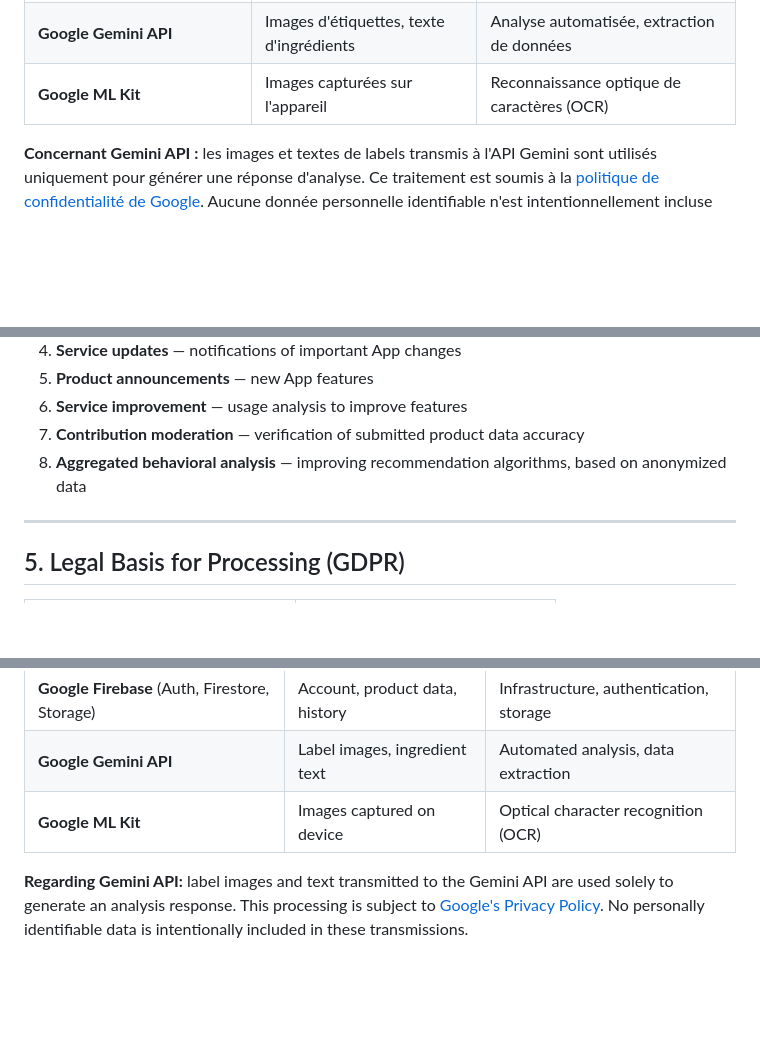
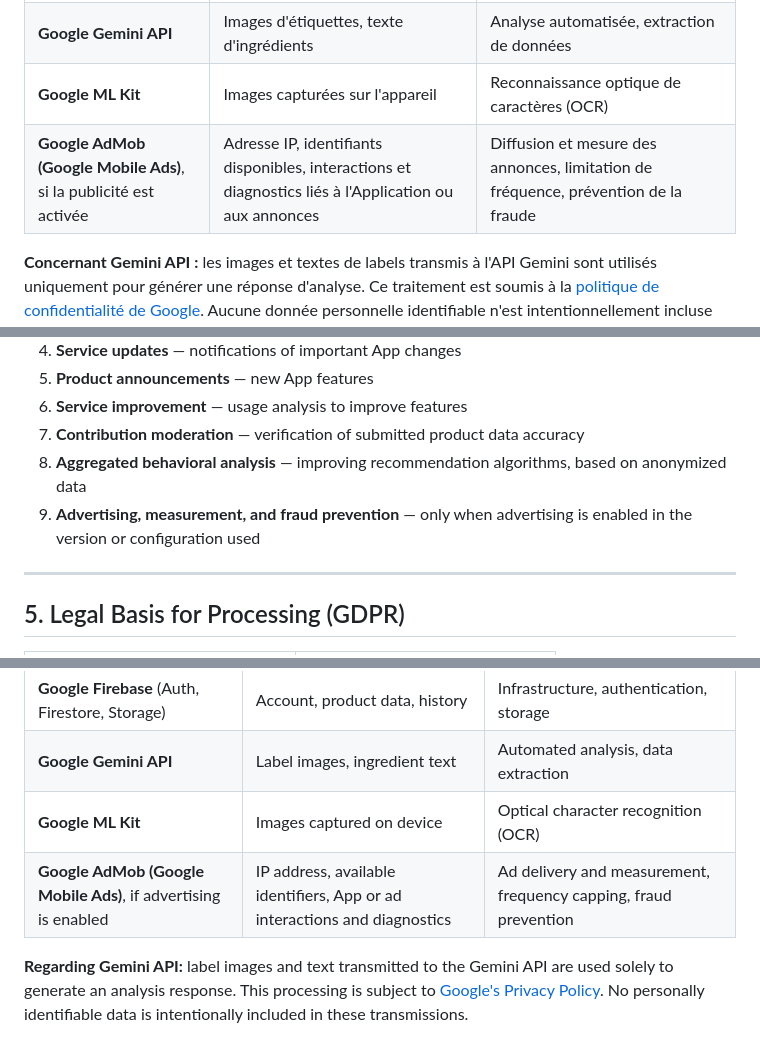
Before and after one commit to SupportAchApp/ach-legal, a Markdown page: privacy-policy.md, 3 parts joined by grey strips. GitHub-like rendering; blank space fills up the shorter version.

```diff
--- a/privacy-policy.md
+++ b/privacy-policy.md
@@ -112,6 +121,7 @@ Vos données peuvent être traitées par les sous-traitants techniques suivants,
 | **Google Firebase** (Auth, Firestore, Storage) | Compte, données produit, historique | Infrastructure, authentification, stockage |
 | **Google Gemini API** | Images d'étiquettes, texte d'ingrédients | Analyse automatisée, extraction de données |
 | **Google ML Kit** | Images capturées sur l'appareil | Reconnaissance optique de caractères (OCR) |
+| **Google AdMob (Google Mobile Ads)**, si la publicité est activée | Adresse IP, identifiants disponibles, interactions et diagnostics liés à l'Application ou aux annonces | Diffusion et mesure des annonces, limitation de fréquence, prévention de la fraude |
 
 **Concernant Gemini API :** les images et textes de labels transmis à l'API Gemini sont utilisés uniquement pour générer une réponse d'analyse. Ce traitement est soumis à la [politique de confidentialité de Google](https://policies.google.com/privacy). Aucune donnée personnelle identifiable n'est intentionnellement incluse dans ces transmissions.
 
@@ -280,6 +298,7 @@ Your data is processed for the following purposes:
 6. **Service improvement** — usage analysis to improve features
 7. **Contribution moderation** — verification of submitted product data accuracy
 8. **Aggregated behavioral analysis** — improving recommendation algorithms, based on anonymized data
+9. **Advertising, measurement, and fraud prevention** — only when advertising is enabled in the version or configuration used
 
 ---
 
@@ -305,6 +324,7 @@ Your data may be processed by the following technical sub-processors, solely for
 | **Google Firebase** (Auth, Firestore, Storage) | Account, product data, history | Infrastructure, authentication, storage |
 | **Google Gemini API** | Label images, ingredient text | Automated analysis, data extraction |
 | **Google ML Kit** | Images captured on device | Optical character recognition (OCR) |
+| **Google AdMob (Google Mobile Ads)**, if advertising is enabled | IP address, available identifiers, App or ad interactions and diagnostics | Ad delivery and measurement, frequency capping, fraud prevention |
 
 **Regarding Gemini API:** label images and text transmitted to the Gemini API are used solely to generate an analysis response. This processing is subject to [Google's Privacy Policy](https://policies.google.com/privacy). No personally identifiable data is intentionally included in these transmissions.
 
```
Also changed, not shown: other parts of privacy-policy.md (+17 -0 lines).
